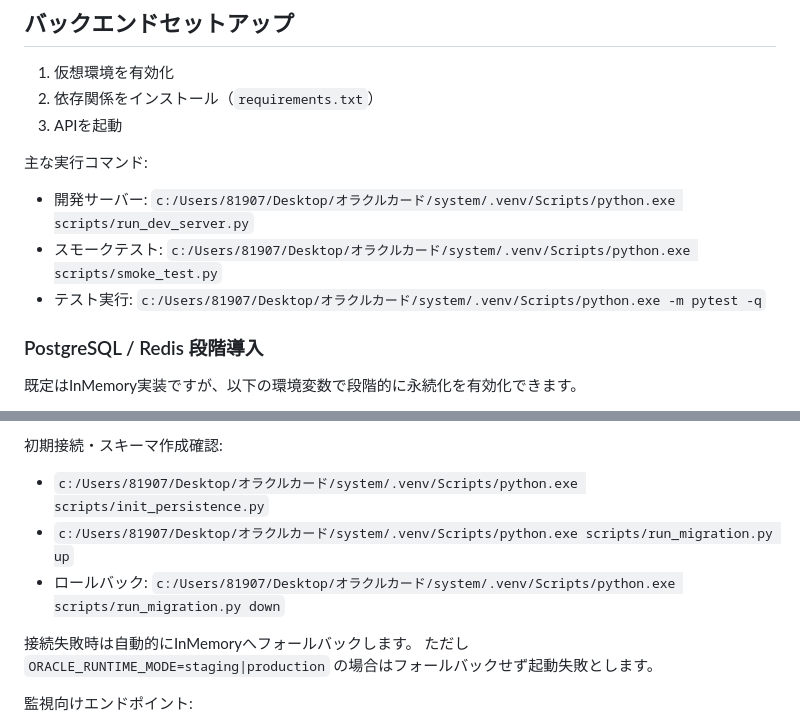
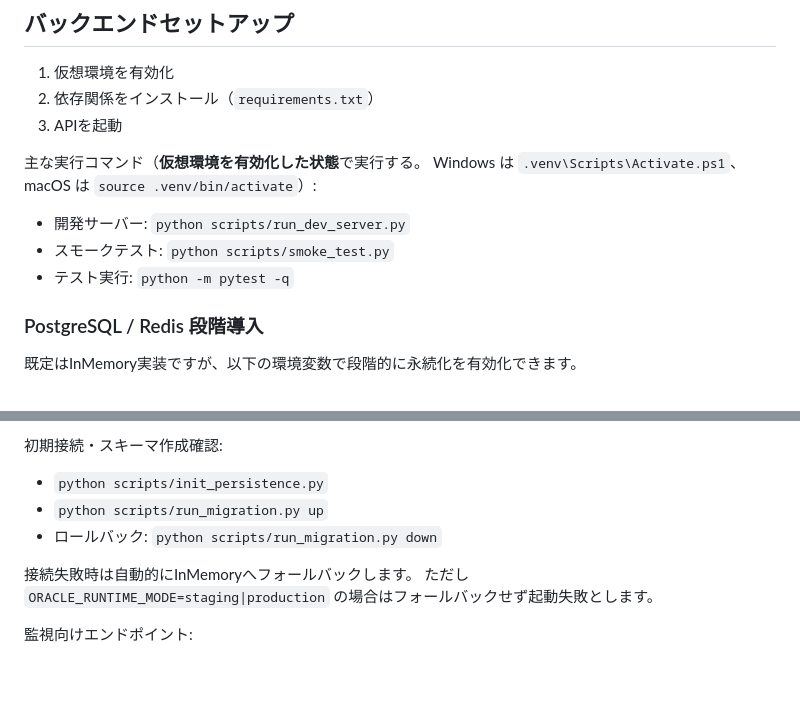
Before and after one commit to t2life/oracle, a Markdown page: README.md, 2 parts joined by grey strips. GitHub-like rendering; blank space fills up the shorter version.

```diff
--- a/README.md
+++ b/README.md
@@ -27,11 +27,12 @@
 2. 依存関係をインストール（`requirements.txt`）
 3. APIを起動
 
-主な実行コマンド:
+主な実行コマンド（**仮想環境を有効化した状態**で実行する。
+Windows は `.venv\Scripts\Activate.ps1`、macOS は `source .venv/bin/activate`）:
 
-- 開発サーバー: `c:/Users/81907/Desktop/オラクルカード/system/.venv/Scripts/python.exe scripts/run_dev_server.py`
-- スモークテスト: `c:/Users/81907/Desktop/オラクルカード/system/.venv/Scripts/python.exe scripts/smoke_test.py`
-- テスト実行: `c:/Users/81907/Desktop/オラクルカード/system/.venv/Scripts/python.exe -m pytest -q`
+- 開発サーバー: `python scripts/run_dev_server.py`
+- スモークテスト: `python scripts/smoke_test.py`
+- テスト実行: `python -m pytest -q`
 
 ### PostgreSQL / Redis 段階導入
 
@@ -48,9 +49,9 @@
 
 初期接続・スキーマ作成確認:
 
-- `c:/Users/81907/Desktop/オラクルカード/system/.venv/Scripts/python.exe scripts/init_persistence.py`
-- `c:/Users/81907/Desktop/オラクルカード/system/.venv/Scripts/python.exe scripts/run_migration.py up`
-- ロールバック: `c:/Users/81907/Desktop/オラクルカード/system/.venv/Scripts/python.exe scripts/run_migration.py down`
+- `python scripts/init_persistence.py`
+- `python scripts/run_migration.py up`
+- ロールバック: `python scripts/run_migration.py down`
 
 接続失敗時は自動的にInMemoryへフォールバックします。
 ただし `ORACLE_RUNTIME_MODE=staging|production` の場合はフォールバックせず起動失敗とします。
```
Also changed, not shown: CLAUDE.md (added, +316 -0 lines).
